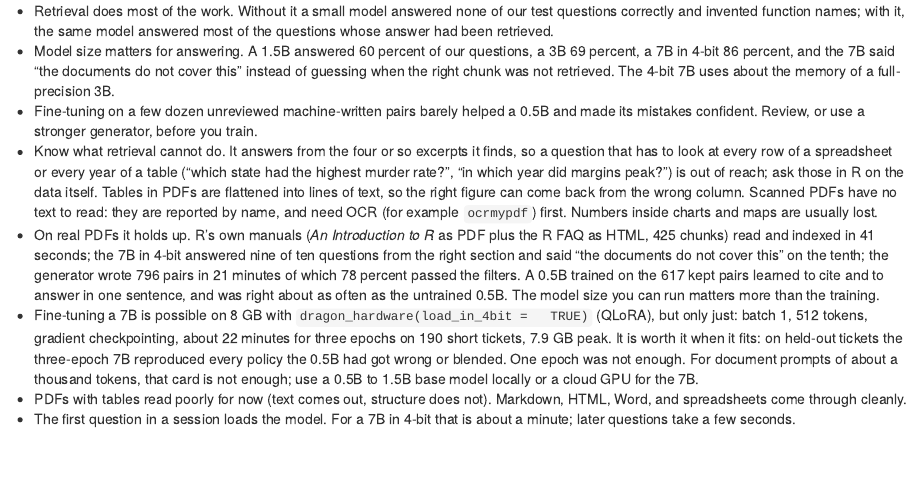
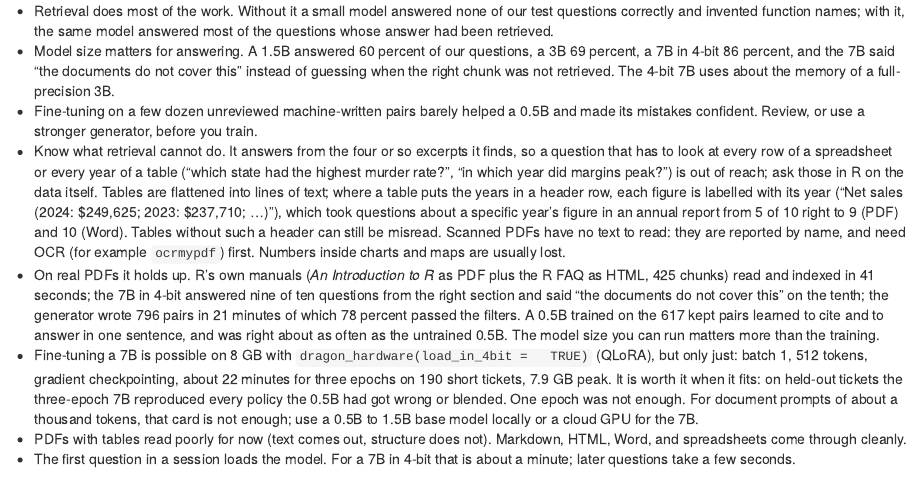
Before and after one commit to tejas4patel/dragon-farm, an R Markdown document (vignettes/articles/documents.Rmd): the page in a window 1100 px wide, from 2040 px down. Rendered offline with R 4.5, knitr and Pandoc, with nearby package versions.

Commit message:
Article: tables with a year header are now labelled; say what is still weak
Co-Authored-By: Claude Opus 5.5 <noreply@anthropic.com>

```diff
--- a/vignettes/articles/documents.Rmd
+++ b/vignettes/articles/documents.Rmd
@@ -151,8 +151,11 @@ dragon_merge(run, "models/support-0.5b")        # a standalone model that loads
   finds, so a question that has to look at every row of a spreadsheet or
   every year of a table ("which state had the highest murder rate?", "in
   which year did margins peak?") is out of reach; ask those in R on the
-  data itself. Tables in PDFs are flattened into lines of text, so the right
-  figure can come back from the wrong column. Scanned PDFs have no text to
+  data itself. Tables are flattened into lines of text; where a table puts
+  the years in a header row, each figure is labelled with its year ("Net
+  sales (2024: $249,625; 2023: $237,710; ...)"), which took questions about a
+  specific year's figure in an annual report from 5 of 10 right to 9 (PDF) and
+  10 (Word). Tables without such a header can still be misread. Scanned PDFs have no text to
   read: they are reported by name, and need OCR (for example `ocrmypdf`)
   first. Numbers inside charts and maps are usually lost.
 - On real PDFs it holds up. R's own manuals (*An Introduction to R* as PDF
```
